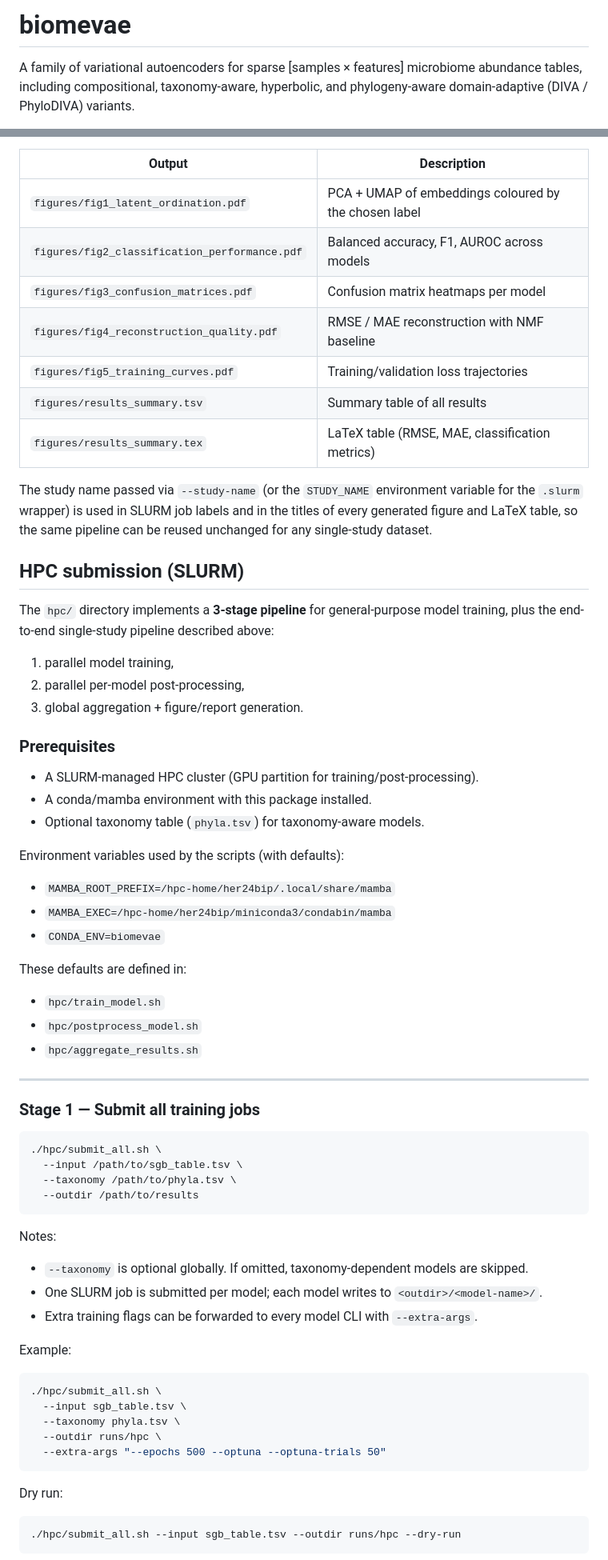
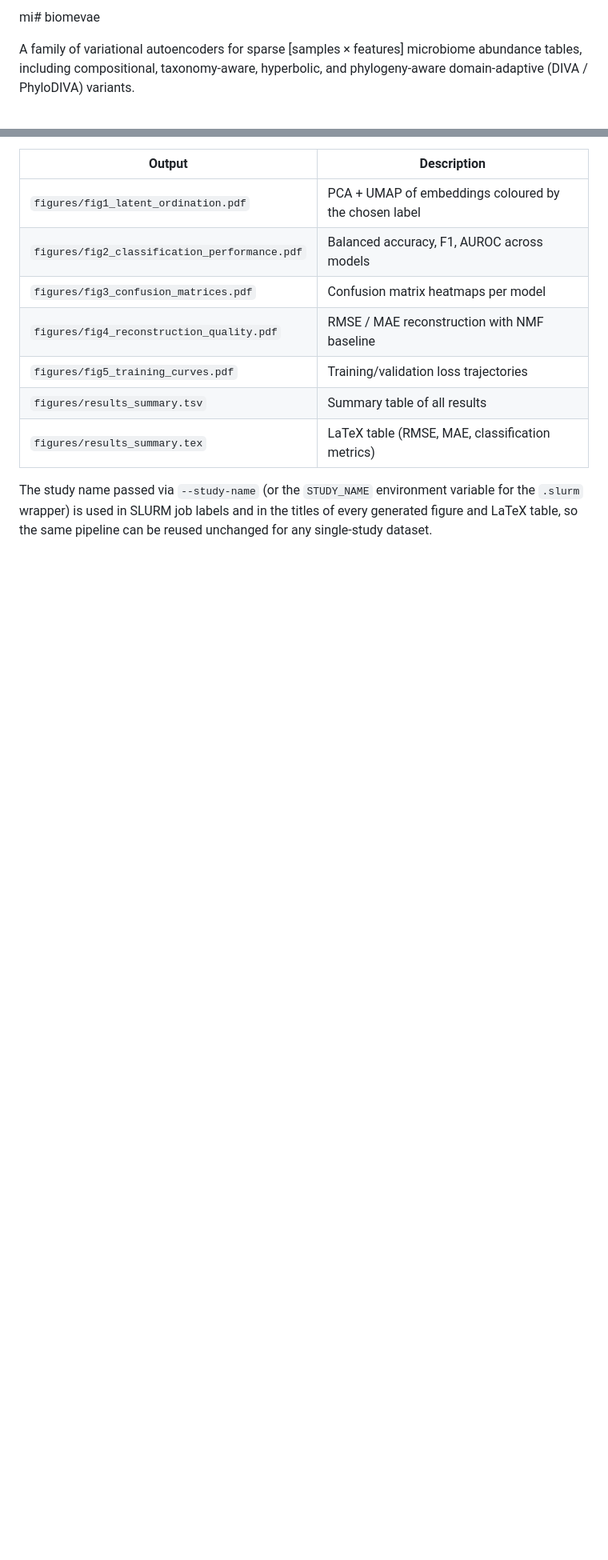
Before and after one commit to rvalenciaaz/biomevae, a Markdown page: README.md, 2 parts joined by grey strips. Shown at 80% size. GitHub-like rendering; blank space fills up the shorter version.

Commit message:
Simplify README.md for clarity

````diff
--- a/README.md
+++ b/README.md
@@ -1,4 +1,4 @@
-# biomevae
+mi# biomevae
 
 A family of variational autoencoders for sparse [samples × features] microbiome
 abundance tables, including compositional, taxonomy-aware, hyperbolic, and
@@ -528,60 +528,3 @@ variable for the `.slurm` wrapper) is used in SLURM job labels and in the
 titles of every generated figure and LaTeX table, so the same pipeline can
 be reused unchanged for any single-study dataset.
 
-## HPC submission (SLURM)
-
-The `hpc/` directory implements a **3-stage pipeline** for general-purpose
-model training, plus the end-to-end single-study pipeline described above:
-1. parallel model training,
-2. parallel per-model post-processing,
-3. global aggregation + figure/report generation.
-
-### Prerequisites
-
-- A SLURM-managed HPC cluster (GPU partition for training/post-processing).
-- A conda/mamba environment with this package installed.
-- Optional taxonomy table (`phyla.tsv`) for taxonomy-aware models.
-
-Environment variables used by the scripts (with defaults):
-
-- `MAMBA_ROOT_PREFIX=/hpc-home/her24bip/.local/share/mamba`
-- `MAMBA_EXEC=/hpc-home/her24bip/miniconda3/condabin/mamba`
-- `CONDA_ENV=biomevae`
-
-These defaults are defined in:
-- `hpc/train_model.sh`
-- `hpc/postprocess_model.sh`
-- `hpc/aggregate_results.sh`
-
----
-
-### Stage 1 — Submit all training jobs
-
-```bash
-./hpc/submit_all.sh \
-  --input /path/to/sgb_table.tsv \
-  --taxonomy /path/to/phyla.tsv \
-  --outdir /path/to/results
-```
-
-Notes:
-- `--taxonomy` is optional globally. If omitted, taxonomy-dependent models are skipped.
-- One SLURM job is submitted per model; each model writes to `<outdir>/<model-name>/`.
-- Extra training flags can be forwarded to every model CLI with `--extra-args`.
-
-Example:
-
-```bash
-./hpc/submit_all.sh \
-  --input sgb_table.tsv \
-  --taxonomy phyla.tsv \
-  --outdir runs/hpc \
-  --extra-args "--epochs 500 --optuna --optuna-trials 50"
-```
-
-Dry run:
-
-```bash
-./hpc/submit_all.sh --input sgb_table.tsv --outdir runs/hpc --dry-run
-```
-
````
Also changed, not shown: other parts of README.md (+2 -79 lines).
